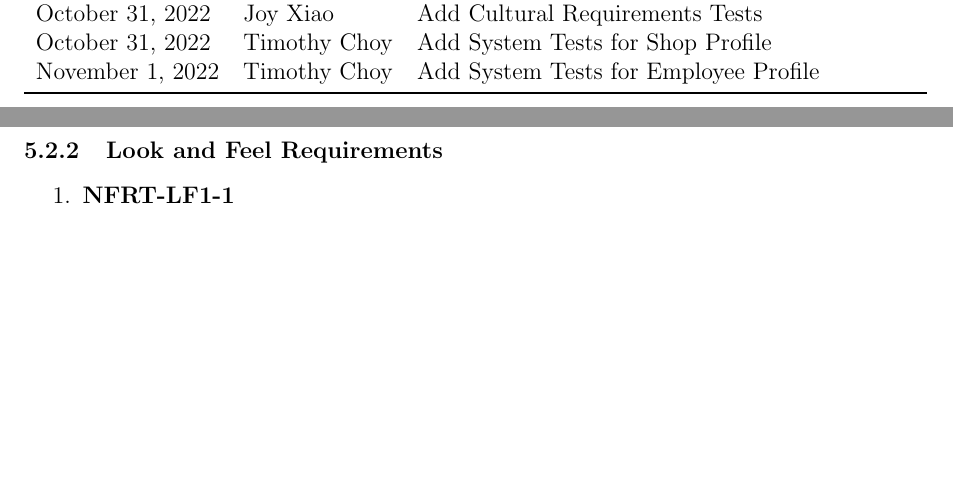
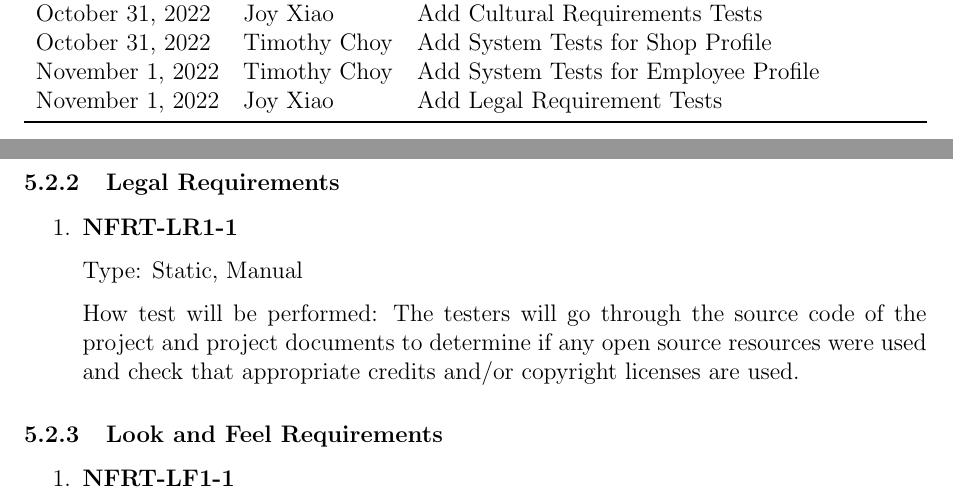
Before and after one commit to arkinmodi/project-sayyara, a LaTeX document (docs/VnVPlan/VnVPlan.tex): two parts of pages 2 and 25 of 31 before the commit and two parts of pages 2 and 25 of 32 after it, joined at a grey line, cut so that both start at the same text, the shorter picture padded with empty space. Compiled offline with pdfLaTeX.

Commit message:
legal requirements (#229)

```diff
--- a/docs/VnVPlan/VnVPlan.tex
+++ b/docs/VnVPlan/VnVPlan.tex
@@ -53,6 +53,7 @@
 		October 31, 2022 & Joy Xiao              & Add Cultural Requirements Tests              \\
 		October 31, 2022 & Timothy Choy          & Add System Tests for Shop Profile            \\
 		November 1, 2022 & Timothy Choy          & Add System Tests for Employee Profile        \\
+		November 1, 2022 & Joy Xiao              & Add Legal Requirement Tests                  \\
 		\bottomrule
 	\end{tabularx}
 \end{table}
@@ -1170,6 +1171,18 @@ This section will contain tests covering the ``Employee Profile'' requirements d
 
 \end{enumerate}
 
+\subsubsection{Legal Requirements}
+\begin{enumerate}
+	\item \textbf{NFRT-LR1-1}
+
+	      Type: Static, Manual
+
+	      How test will be performed: The testers will go through the source code of the project and project
+	      documents to determine if any open source resources were used and check that appropriate credits
+	      and/or copyright licenses are used.
+
+\end{enumerate}
+
 \subsubsection{Look and Feel Requirements}
 
 \begin{enumerate}
```
